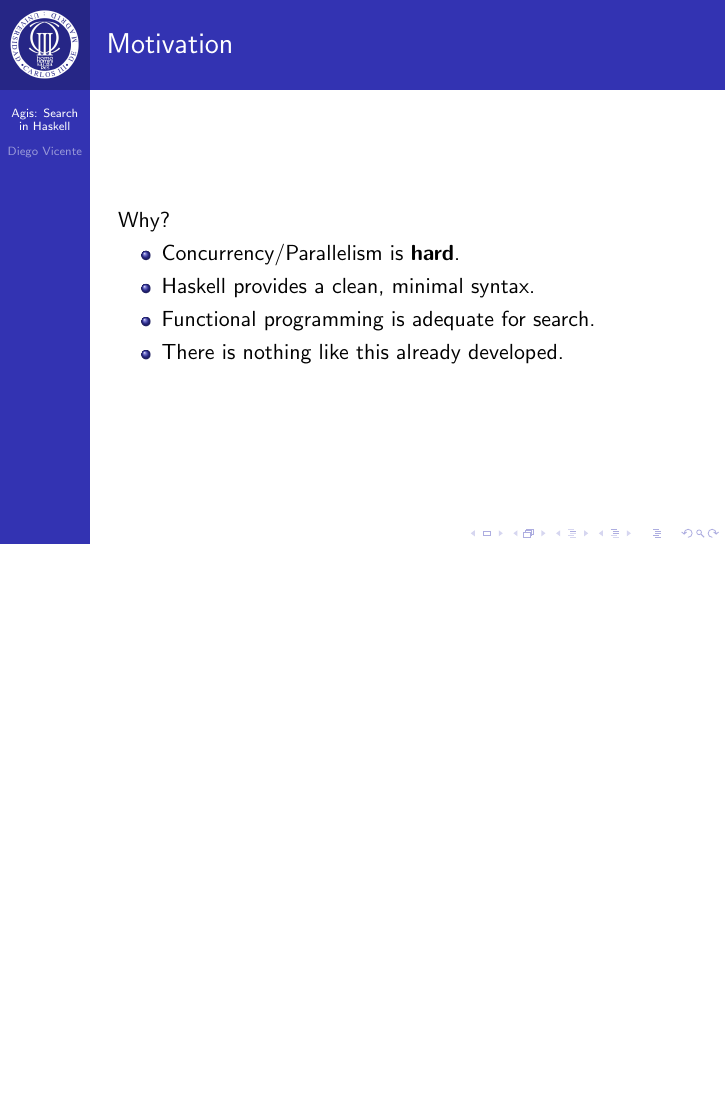
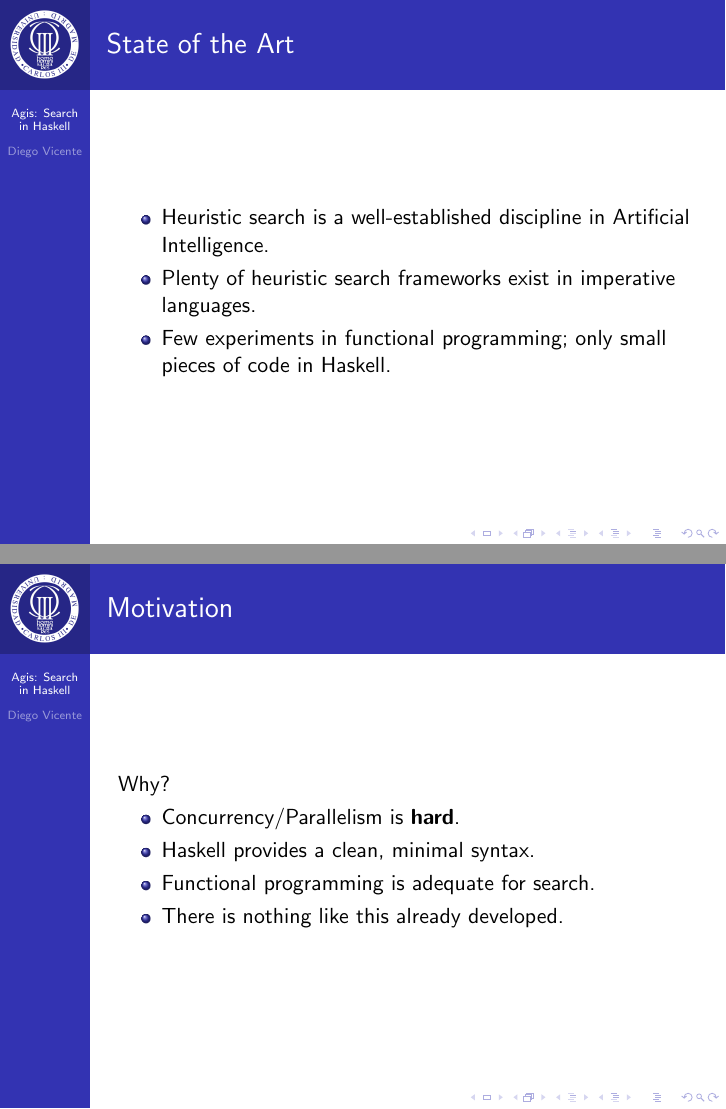
Before and after one commit to diego-vicente/bachelor-thesis, LaTeX slides (dissertation/slides.tex): page 2 of 32 before the commit and pages 2 and 3 of 33 after it, the two joined at a grey line, the shorter picture padded with empty space. Compiled offline with pdfLaTeX.

Commit message:
Brief state of the art added

```diff
--- a/dissertation/slides.tex
+++ b/dissertation/slides.tex
@@ -55,6 +55,17 @@
 \begin{document}
 
 \frame{\titlepage}
+
+\begin{frame}
+  \frametitle{State of the Art}
+  \begin{itemize}
+  \item Heuristic search is a well-established discipline in Artificial
+    Intelligence.
+  \item Plenty of heuristic search frameworks exist in imperative languages.
+  \item Few experiments in functional programming; only small pieces of code in
+    Haskell.
+  \end{itemize}
+\end{frame}
 
 \begin{frame}
   \frametitle{Motivation}
```
